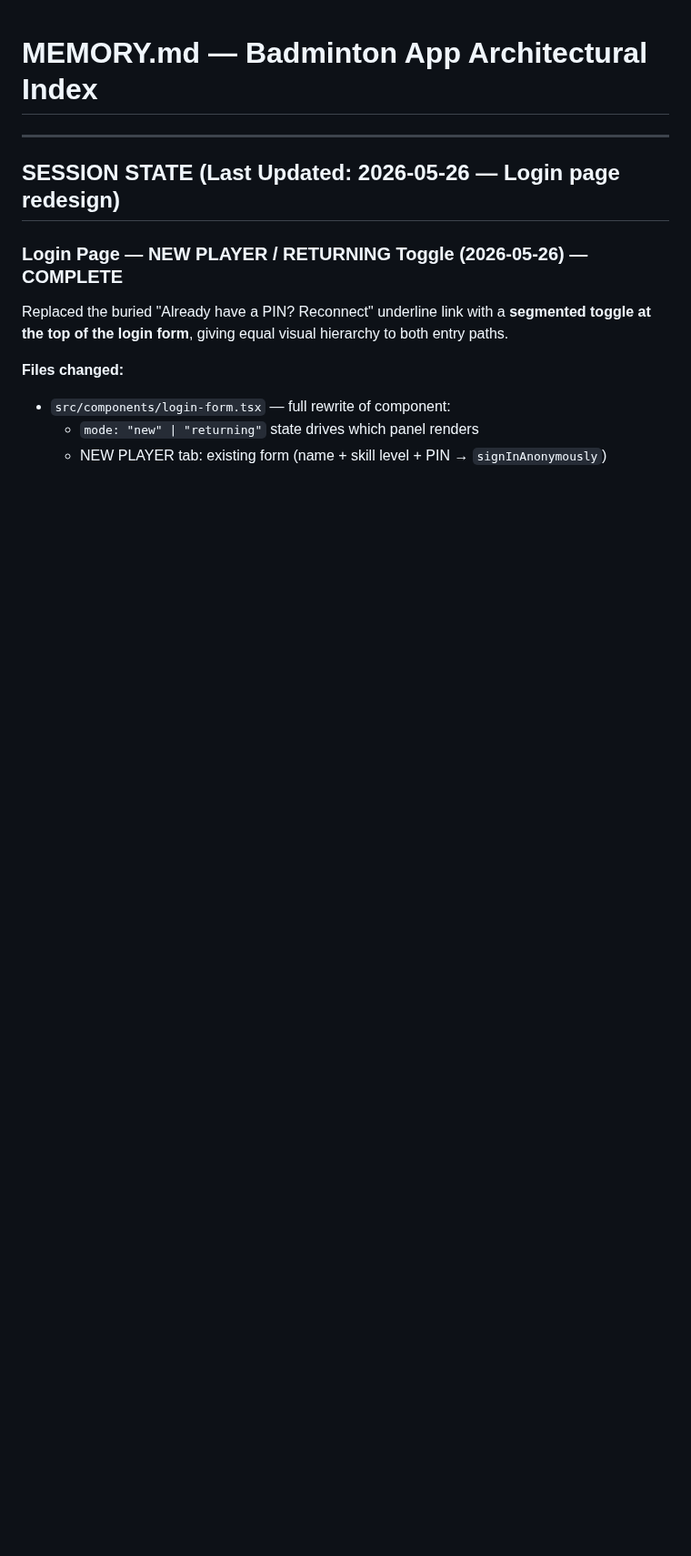
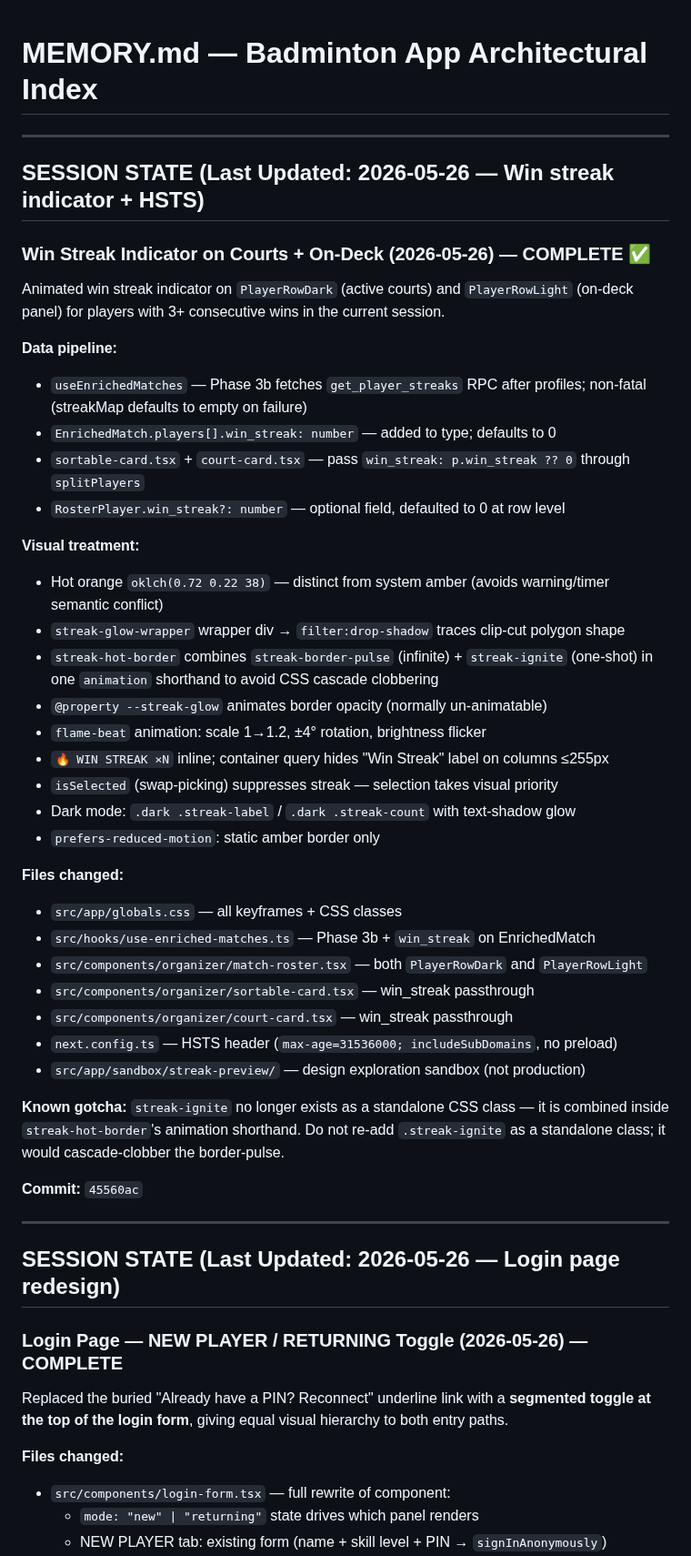
Before and after one commit to Nayzjuan/badminton-app, a Markdown page: MEMORY.md, the part around the change. Shown at 91% size. GitHub-like rendering; blank space fills up the shorter version.

Commit message:
docs: update MEMORY.md with win streak indicator session state
Co-Authored-By: Claude Sonnet 4.6 <noreply@anthropic.com>

```diff
--- a/MEMORY.md
+++ b/MEMORY.md
@@ -2,6 +2,44 @@
 
 <!-- LLM-optimized: dense, structured, no prose padding. Read this before writing any code. -->
 <!-- Short-term memory: session tracker + handoff doc. Long-term truth: APP_MANIFEST.md -->
+
+---
+
+## SESSION STATE (Last Updated: 2026-05-26 — Win streak indicator + HSTS)
+
+### Win Streak Indicator on Courts + On-Deck (2026-05-26) — COMPLETE ✅
+
+Animated win streak indicator on `PlayerRowDark` (active courts) and `PlayerRowLight` (on-deck panel) for players with 3+ consecutive wins in the current session.
+
+**Data pipeline:**
+- `useEnrichedMatches` — Phase 3b fetches `get_player_streaks` RPC after profiles; non-fatal (streakMap defaults to empty on failure)
+- `EnrichedMatch.players[].win_streak: number` — added to type; defaults to 0
+- `sortable-card.tsx` + `court-card.tsx` — pass `win_streak: p.win_streak ?? 0` through `splitPlayers`
+- `RosterPlayer.win_streak?: number` — optional field, defaulted to 0 at row level
+
+**Visual treatment:**
+- Hot orange `oklch(0.72 0.22 38)` — distinct from system amber (avoids warning/timer semantic conflict)
+- `streak-glow-wrapper` wrapper div → `filter:drop-shadow` traces clip-cut polygon shape
+- `streak-hot-border` combines `streak-border-pulse` (infinite) + `streak-ignite` (one-shot) in one `animation` shorthand to avoid CSS cascade clobbering
+- `@property --streak-glow` animates border opacity (normally un-animatable)
+- `flame-beat` animation: scale 1→1.2, ±4° rotation, brightness flicker
+- `🔥 WIN STREAK ×N` inline; container query hides "Win Streak" label on columns ≤255px
+- `isSelected` (swap-picking) suppresses streak — selection takes visual priority
+- Dark mode: `.dark .streak-label` / `.dark .streak-count` with text-shadow glow
+- `prefers-reduced-motion`: static amber border only
+
+**Files changed:**
+- `src/app/globals.css` — all keyframes + CSS classes
+- `src/hooks/use-enriched-matches.ts` — Phase 3b + `win_streak` on EnrichedMatch
+- `src/components/organizer/match-roster.tsx` — both `PlayerRowDark` and `PlayerRowLight`
+- `src/components/organizer/sortable-card.tsx` — win_streak passthrough
+- `src/components/organizer/court-card.tsx` — win_streak passthrough
+- `next.config.ts` — HSTS header (`max-age=31536000; includeSubDomains`, no preload)
+- `src/app/sandbox/streak-preview/` — design exploration sandbox (not production)
+
+**Known gotcha:** `streak-ignite` no longer exists as a standalone CSS class — it is combined inside `streak-hot-border`'s animation shorthand. Do not re-add `.streak-ignite` as a standalone class; it would cascade-clobber the border-pulse.
+
+**Commit:** `45560ac`
 
 ---
 
```
